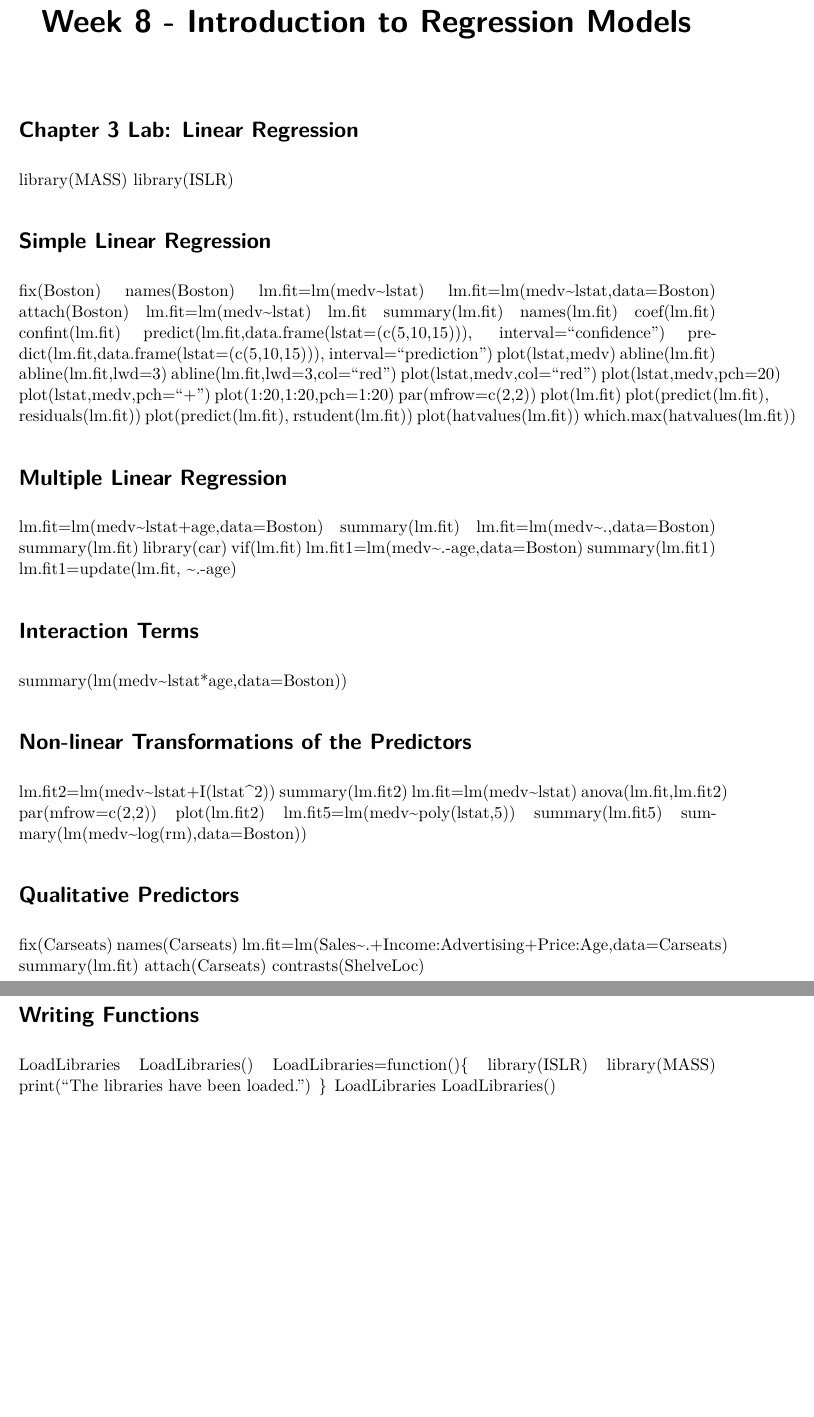
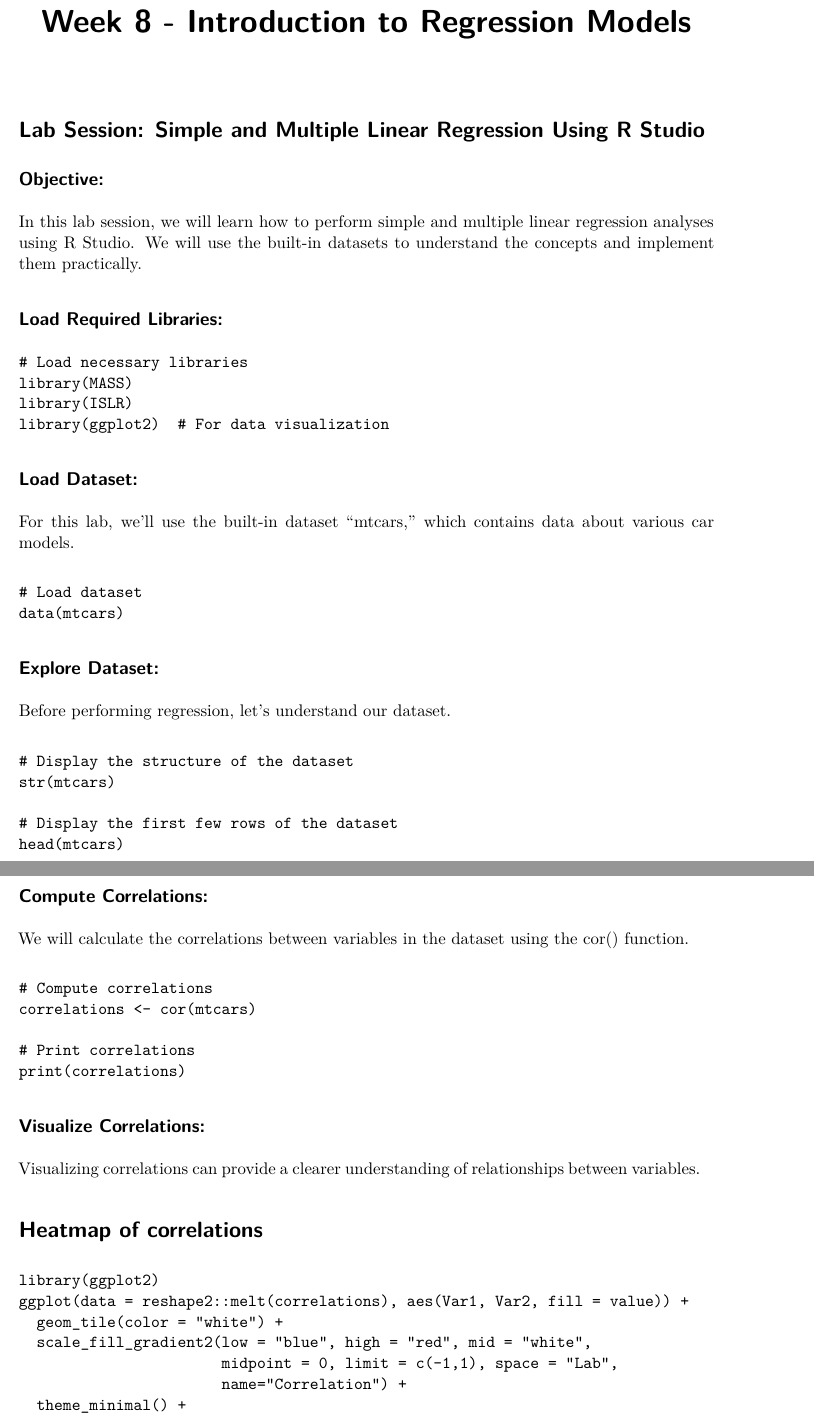
Before and after one commit to joe-alcantara/FP041, a Quarto document (Week8b.qmd): two parts of pages 1 and 2 of 2 before the commit and two parts of pages 1 and 2 of 4 after it, joined at a grey line, cut so that both start at the same text, the shorter picture padded with empty space. Rendered offline with R 4.5, knitr and Pandoc in place of Quarto, then LaTeX, with nearby package versions.

Commit message:
added exercises

````diff
--- a/Week8b.qmd
+++ b/Week8b.qmd
@@ -3,76 +3,61 @@ title: "Week 8 - Introduction to Regression Models"
 format: pdf
 ---
 
-# Chapter 3 Lab: Linear Regression
+# Lab Session: Simple and Multiple Linear Regression Using R Studio
 
+## Objective:
+In this lab session, we will learn how to perform simple and multiple linear regression analyses using R Studio. We will use the built-in datasets to understand the concepts and implement them practically.
+
+
+## Load Required Libraries:
+
+```
+# Load necessary libraries
 library(MASS)
 library(ISLR)
+library(ggplot2)  # For data visualization
+```
 
-# Simple Linear Regression
+##  Load Dataset:
+For this lab, we'll use the built-in dataset "mtcars," which contains data about various car models.
 
-fix(Boston)
-names(Boston)
-lm.fit=lm(medv~lstat)
-lm.fit=lm(medv~lstat,data=Boston)
-attach(Boston)
-lm.fit=lm(medv~lstat)
-lm.fit
-summary(lm.fit)
-names(lm.fit)
-coef(lm.fit)
-confint(lm.fit)
-predict(lm.fit,data.frame(lstat=(c(5,10,15))), interval="confidence")
-predict(lm.fit,data.frame(lstat=(c(5,10,15))), interval="prediction")
-plot(lstat,medv)
-abline(lm.fit)
-abline(lm.fit,lwd=3)
-abline(lm.fit,lwd=3,col="red")
-plot(lstat,medv,col="red")
-plot(lstat,medv,pch=20)
-plot(lstat,medv,pch="+")
-plot(1:20,1:20,pch=1:20)
-par(mfrow=c(2,2))
-plot(lm.fit)
-plot(predict(lm.fit), residuals(lm.fit))
-plot(predict(lm.fit), rstudent(lm.fit))
-plot(hatvalues(lm.fit))
-which.max(hatvalues(lm.fit))
+```
+# Load dataset
+data(mtcars)
+```
 
-# Multiple Linear Regression
+## Explore Dataset:
+Before performing regression, let's understand our dataset.
 
-lm.fit=lm(medv~lstat+age,data=Boston)
-summary(lm.fit)
-lm.fit=lm(medv~.,data=Boston)
-summary(lm.fit)
-library(car)
-vif(lm.fit)
-lm.fit1=lm(medv~.-age,data=Boston)
-summary(lm.fit1)
-lm.fit1=update(lm.fit, ~.-age)
+```
+# Display the structure of the dataset
+str(mtcars)
 
-# Interaction Terms
+# Display the first few rows of the dataset
+head(mtcars)
+```
 
-summary(lm(medv~lstat*age,data=Boston))
+## Compute Correlations:
+We will calculate the correlations between variables in the dataset using the cor() function.
 
-# Non-linear Transformations of the Predictors
+```
+# Compute correlations
+correlations <- cor(mtcars)
 
-lm.fit2=lm(medv~lstat+I(lstat^2))
-summary(lm.fit2)
-lm.fit=lm(medv~lstat)
-anova(lm.fit,lm.fit2)
-par(mfrow=c(2,2))
-plot(lm.fit2)
-lm.fit5=lm(medv~poly(lstat,5))
-summary(lm.fit5)
-summary(lm(medv~log(rm),data=Boston))
+# Print correlations
+print(correlations)
+```
 
-# Qualitative Predictors
+## Visualize Correlations:
 
-fix(Carseats)
-names(Carseats)
-lm.fit=lm(Sales~.+Income:Advertising+Price:Age,data=Carseats)
-summary(lm.fit)
-attach(Carseats)
-contrasts(ShelveLoc)
+Visualizing correlations can provide a clearer understanding of relationships between variables.
 
-# Writing Functions
+# Heatmap of correlations
+```
+library(ggplot2)
+ggplot(data = reshape2::melt(correlations), aes(Var1, Var2, fill = value)) +
+  geom_tile(color = "white") +
+  scale_fill_gradient2(low = "blue", high = "red", mid = "white",
+                       midpoint = 0, limit = c(-1,1), space = "Lab",
+                       name="Correlation") +
+  theme_minimal() +
@@ -79,10 +68 @@ contrasts(ShelveLoc)
 
-LoadLibraries
-LoadLibraries()
-LoadLibraries=function(){
- library(ISLR)
- library(MASS)
- print("The libraries have been loaded.")
- }
-LoadLibraries
-LoadLibraries()
````
Also changed, not shown: Week8b.pdf (added), Week8b.qmd (94 more changed lines), 1 other file.
